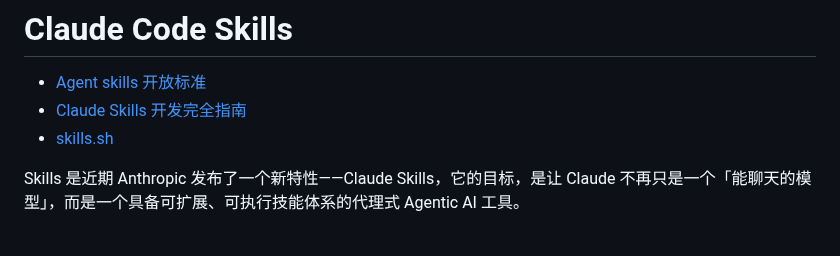
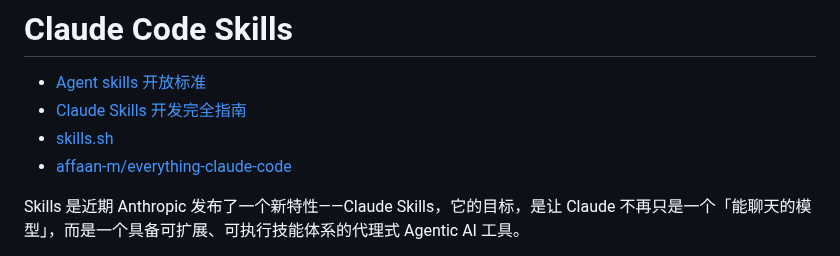
Before and after one commit to vxiaozhi/til, a Markdown page: agent/claude-code-skills.md, the part around the change. Drawn GitHub-style.

```diff
--- a/agent/claude-code-skills.md
+++ b/agent/claude-code-skills.md
@@ -3,6 +3,7 @@
 - [Agent skills 开放标准](https://github.com/agentskills/agentskills)
 - [Claude Skills 开发完全指南](https://github.com/sanshao85/claude-skills-guide)
 - [skills.sh](https://skills.sh/)
+- [affaan-m/everything-claude-code](https://github.com/affaan-m/everything-claude-code)
 
 Skills 是近期 Anthropic 发布了一个新特性——Claude Skills，它的目标，是让 Claude 不再只是一个「能聊天的模型」，而是一个具备可扩展、可执行技能体系的代理式 Agentic AI 工具。
 
```
